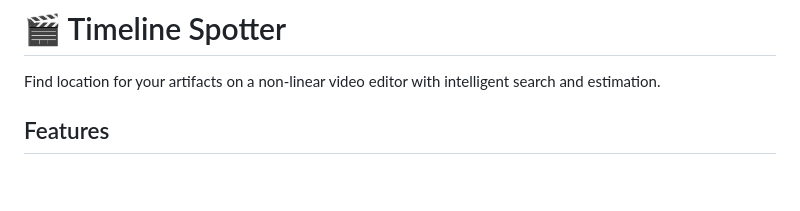
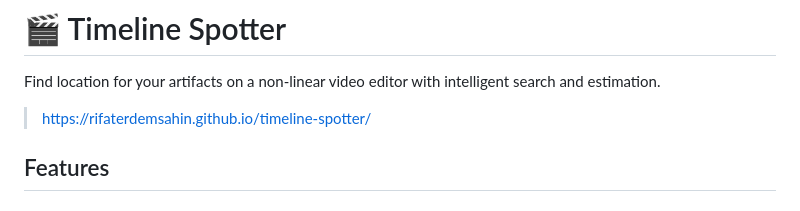
Before and after one commit to rifaterdemsahin/timeline-spotter, a Markdown page: README.md, the part around the change. Drawn GitHub-style; blank space fills up the shorter version.

Commit message:
Update README with project link

```diff
--- a/README.md
+++ b/README.md
@@ -1,6 +1,7 @@
 # 🎬 Timeline Spotter
 
 Find location for your artifacts on a non-linear video editor with intelligent search and estimation.
+> https://rifaterdemsahin.github.io/timeline-spotter/
 
 ## Features
 
```
